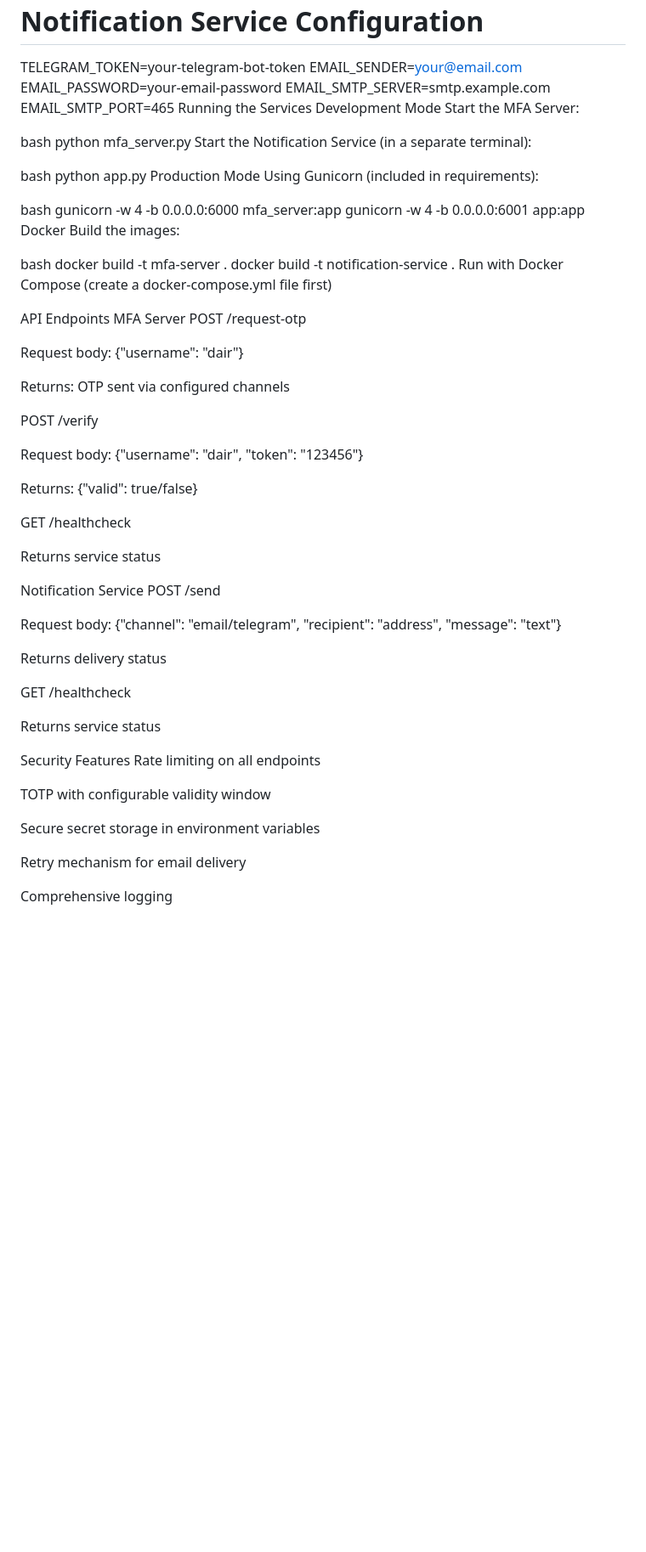
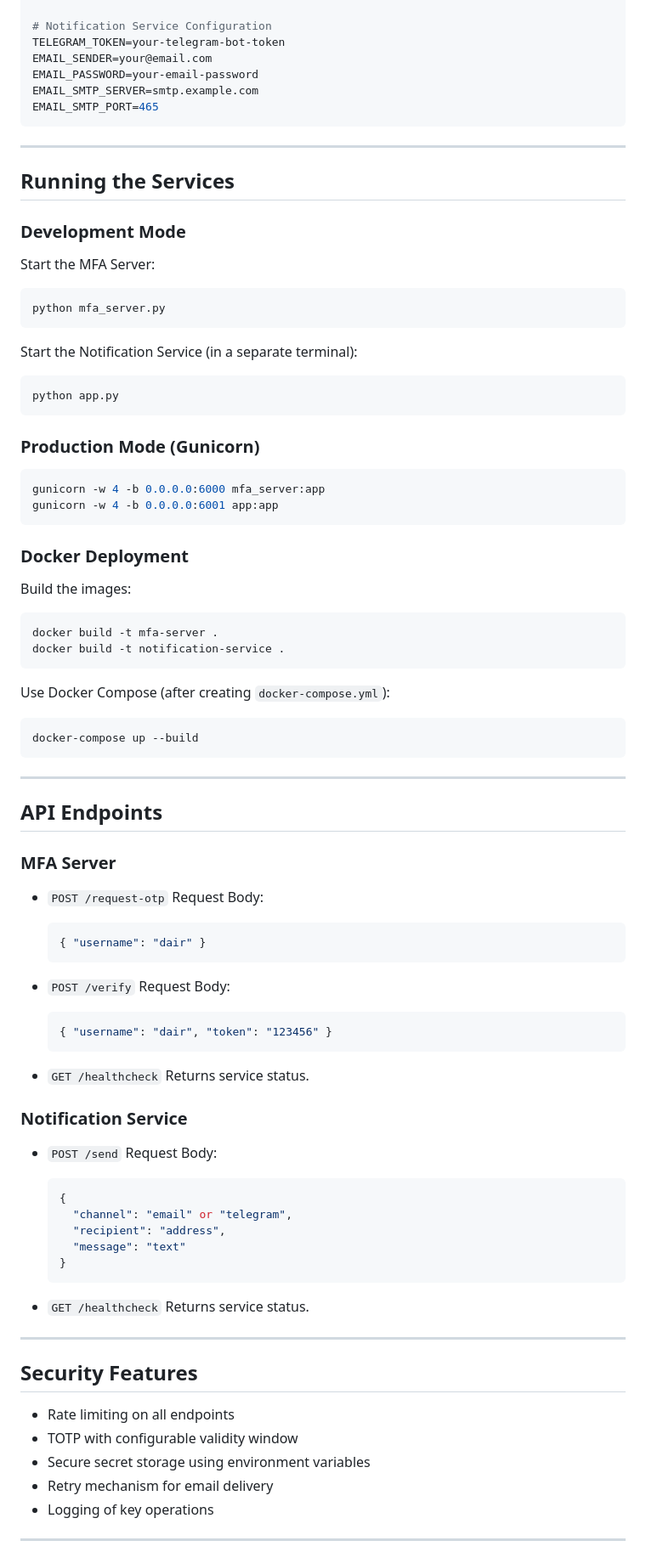
Before and after one commit to ItzDair/SSproject, a Markdown page: README.md, the part around one of its changes. Shown at 85% size. Drawn GitHub-style; blank space fills up the shorter version.

````diff
--- a/README.md
+++ b/README.md
@@ -62,67 +87,96 @@ EMAIL_SENDER=your@email.com
 EMAIL_PASSWORD=your-email-password
 EMAIL_SMTP_SERVER=smtp.example.com
 EMAIL_SMTP_PORT=465
-Running the Services
-Development Mode
+```
+
+---
+
+## Running the Services
+
+### Development Mode
+
 Start the MFA Server:
 
-bash
+```bash
 python mfa_server.py
+```
+
 Start the Notification Service (in a separate terminal):
 
-bash
+```bash
 python app.py
-Production Mode
-Using Gunicorn (included in requirements):
+```
 
-bash
+### Production Mode (Gunicorn)
+
+```bash
 gunicorn -w 4 -b 0.0.0.0:6000 mfa_server:app
 gunicorn -w 4 -b 0.0.0.0:6001 app:app
-Docker
+```
+
+### Docker Deployment
+
 Build the images:
 
-bash
+```bash
 docker build -t mfa-server .
 docker build -t notification-service .
-Run with Docker Compose (create a docker-compose.yml file first)
+```
 
-API Endpoints
-MFA Server
-POST /request-otp
+Use Docker Compose (after creating `docker-compose.yml`):
 
-Request body: {"username": "dair"}
+```bash
+docker-compose up --build
+```
 
-Returns: OTP sent via configured channels
+---
 
-POST /verify
+## API Endpoints
 
-Request body: {"username": "dair", "token": "123456"}
+### MFA Server
 
-Returns: {"valid": true/false}
+* `POST /request-otp`
+  Request Body:
 
-GET /healthcheck
+  ```json
+  { "username": "dair" }
+  ```
 
-Returns service status
+* `POST /verify`
+  Request Body:
 
-Notification Service
-POST /send
+  ```json
+  { "username": "dair", "token": "123456" }
+  ```
 
-Request body: {"channel": "email/telegram", "recipient": "address", "message": "text"}
+* `GET /healthcheck`
+  Returns service status.
 
-Returns delivery status
+### Notification Service
 
-GET /healthcheck
+* `POST /send`
+  Request Body:
 
-Returns service status
+  ```json
+  {
+    "channel": "email" or "telegram",
+    "recipient": "address",
+    "message": "text"
+  }
+  ```
 
-Security Features
-Rate limiting on all endpoints
+* `GET /healthcheck`
+  Returns service status.
 
-TOTP with configurable validity window
+---
 
-Secure secret storage in environment variables
+## Security Features
 
-Retry mechanism for email delivery
+* Rate limiting on all endpoints
+* TOTP with configurable validity window
+* Secure secret storage using environment variables
+* Retry mechanism for email delivery
+* Logging of key operations
 
-Comprehensive logging
+---
 
````
Also changed, not shown: other parts of README.md (+79 -37 lines).
